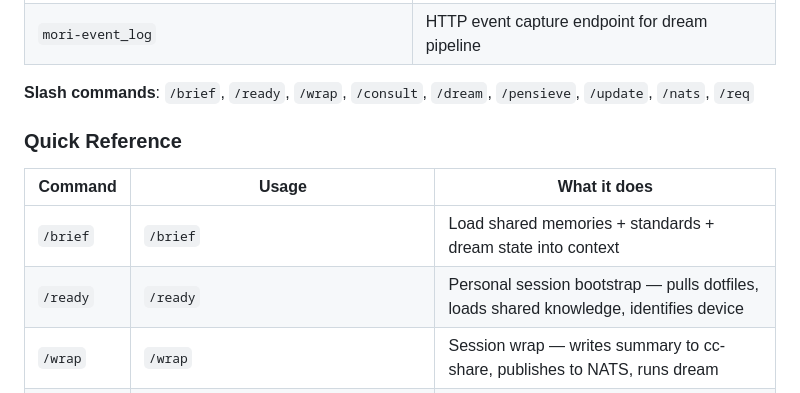
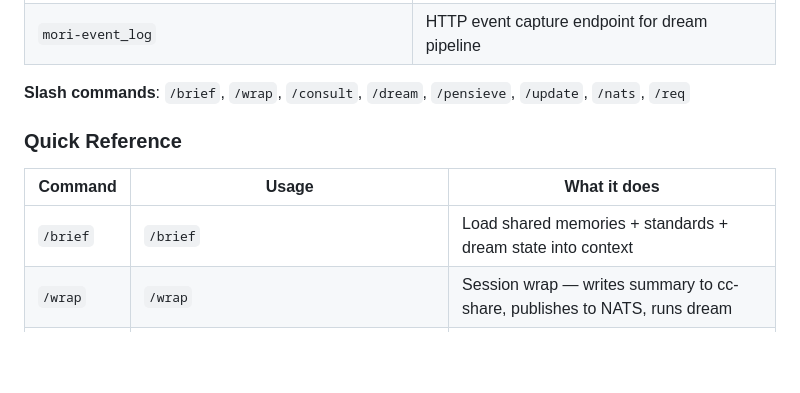
Before and after one commit to fjwood69/mori, a Markdown page: README.md, the part around the change. Rendered like a GitHub page; blank space fills up the shorter version.

Commit message:
docs: fix slash commands list and remove /ready from README
/ready is a Fred-only personal skill, not a Mori skill. Removed from
public-facing slash commands list and quick reference table.

Co-Authored-By: Claude Opus 4.7 <noreply@anthropic.com>

```diff
--- a/README.md
+++ b/README.md
@@ -790,14 +790,13 @@ so no session knowledge is lost at context compression time.
 | `mori-memory_req` | Requirements tracking dashboard with status workflow |
 | `mori-event_log` | HTTP event capture endpoint for dream pipeline |
 
-**Slash commands**: `/brief`, `/ready`, `/wrap`, `/consult`, `/dream`, `/pensieve`, `/update`, `/nats`, `/req`
+**Slash commands**: `/brief`, `/wrap`, `/consult`, `/dream`, `/pensieve`, `/update`, `/nats`, `/req`
 
 ### Quick Reference
 
 | Command | Usage | What it does |
 |---------|-------|-------------|
 | `/brief` | `/brief` | Load shared memories + standards + dream state into context |
-| `/ready` | `/ready` | Personal session bootstrap — pulls dotfiles, loads shared knowledge, identifies device |
 | `/wrap` | `/wrap` | Session wrap — writes summary to cc-share, publishes to NATS, runs dream |
 | `/consult` | `/consult "question" [--focus security] [--depth quick] [--file path]` | Get strategic guidance from the advisor model |
 | `/dream` | `/dream` | Distill undreamed events into memories |
```
